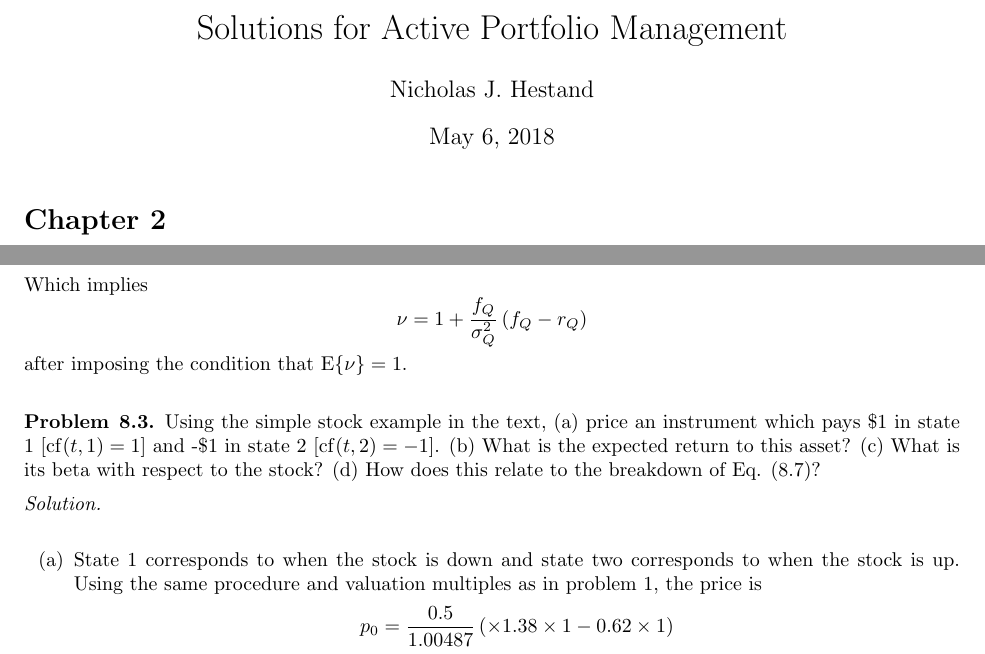
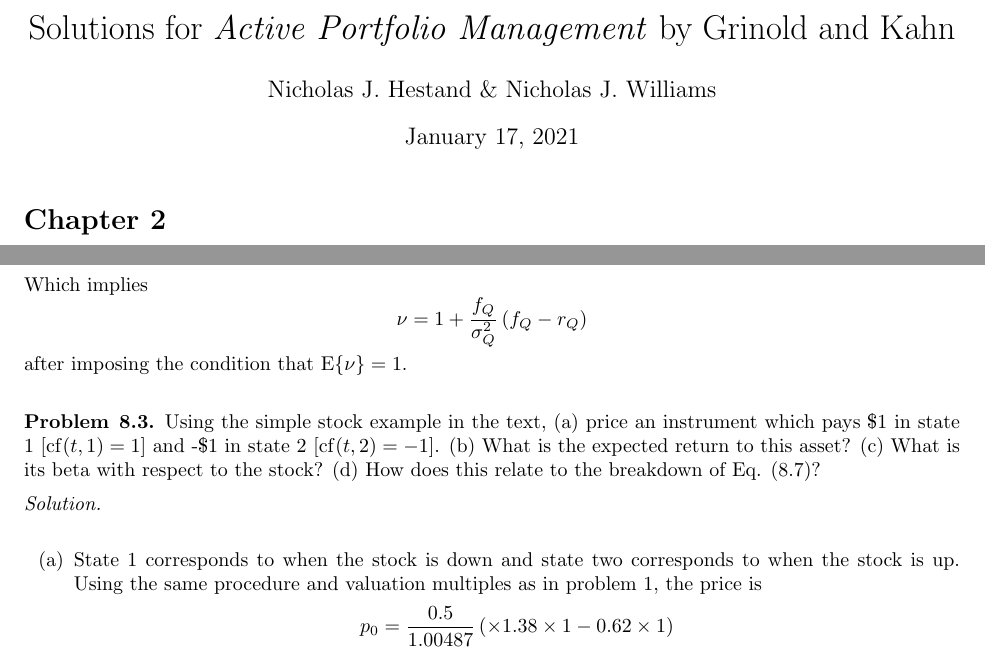
Before and after one commit to nicholashestand/Active_Portfolio_Management, a LaTeX document (Solutions.tex): two parts of pages 1 and 16 of 29 before the commit and two parts of pages 1 and 22 of 35 after it, joined at a grey line, cut so that both start at the same text. The pictures show the PDF file Solutions.pdf that the author committed with the source.

Commit message:
Incorporated Chapter 2 Technical Appendix
Added link to solutions to Chapter 2 technical appendix to main document

```diff
--- a/Solutions.tex
+++ b/Solutions.tex
@@ -8,11 +8,14 @@
 \item[\hskip \labelsep {\bfseries #1}\hskip \labelsep {\bfseries #2.}]}{\end{trivlist}}
 \renewcommand{\qedsymbol}{}
 
+\newcommand{\cov}[1]{\mathrm{Cov}\{#1\}}
+\newcommand{\var}[1]{\mathrm{Var}\{#1\}}
+
+  \title{Solutions for \emph{Active Portfolio Management} by Grinold and Kahn}
+  \author{Nicholas J. Hestand \& Nicholas J. Williams}
+  \date{\today}
 
 \begin{document}
-  \title{Solutions for Active Portfolio Management}
-  \author{Nicholas J. Hestand}
-  \date{\today}
 
   \maketitle
 
```
Also changed, not shown: Solutions.pdf, Solutions.tex (4 more changed lines).
